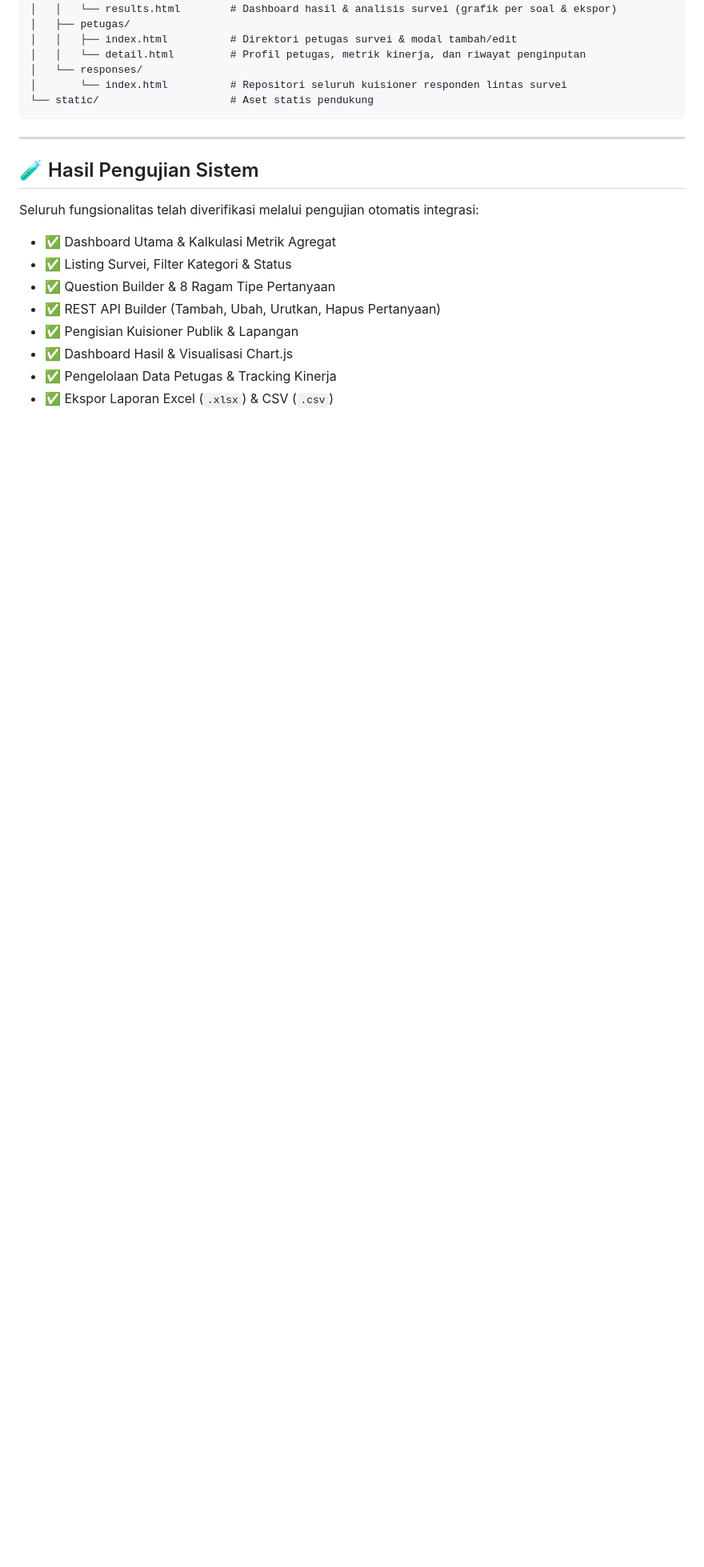
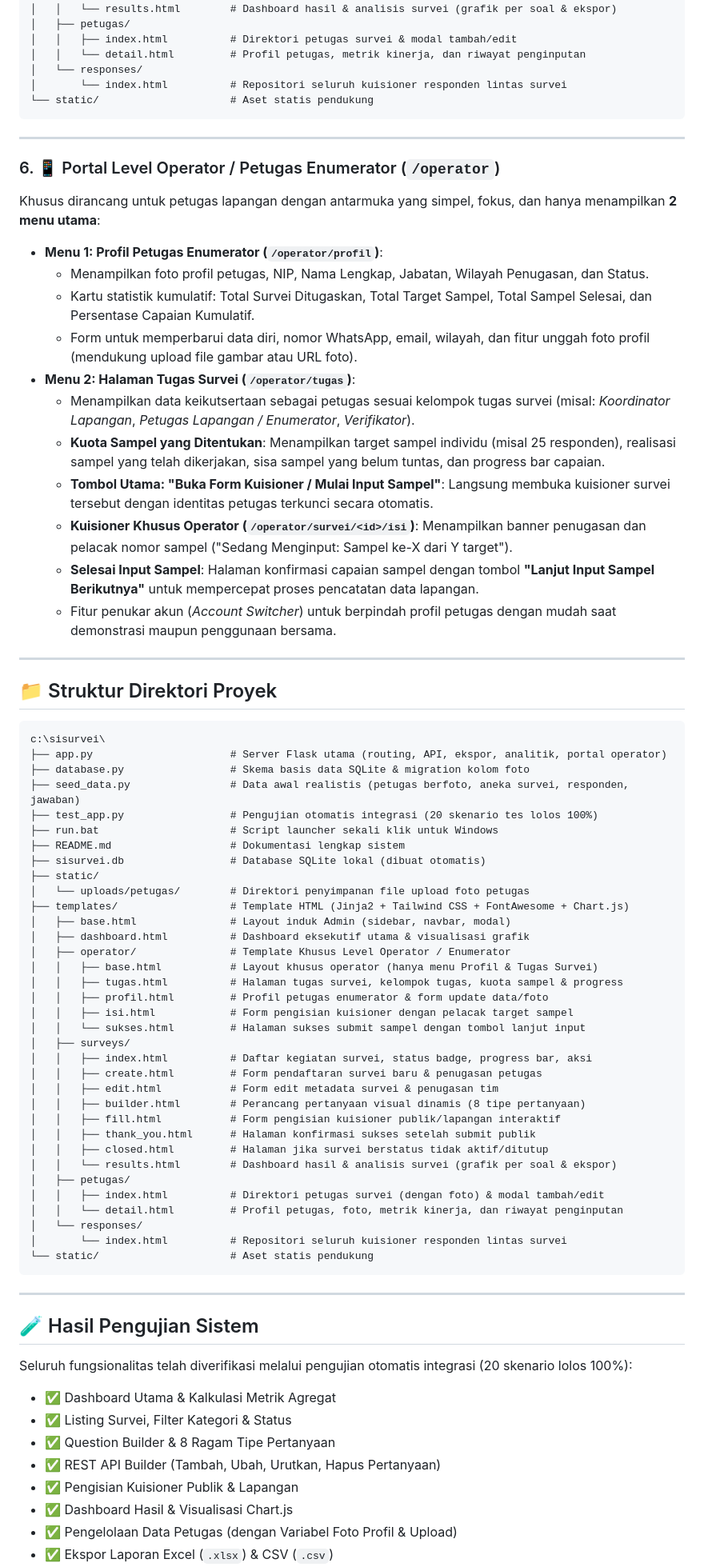
Before and after one commit to nenkai194-wq/sisurvei, a Markdown page: README.md, the part around one of its changes. Shown at 80% size. Rendered like a GitHub page; blank space fills up the shorter version.

Commit message:
Update README documentation with Operator Portal features and tests

````diff
--- a/README.md
+++ b/README.md
@@ -122,14 +122,71 @@ c:\sisurvei\
 
 ---
 
+### 6. 📱 Portal Level Operator / Petugas Enumerator (`/operator`)
+Khusus dirancang untuk petugas lapangan dengan antarmuka yang simpel, fokus, dan hanya menampilkan **2 menu utama**:
+- **Menu 1: Profil Petugas Enumerator (`/operator/profil`)**:
+  - Menampilkan foto profil petugas, NIP, Nama Lengkap, Jabatan, Wilayah Penugasan, dan Status.
+  - Kartu statistik kumulatif: Total Survei Ditugaskan, Total Target Sampel, Total Sampel Selesai, dan Persentase Capaian Kumulatif.
+  - Form untuk memperbarui data diri, nomor WhatsApp, email, wilayah, dan fitur unggah foto profil (mendukung upload file gambar atau URL foto).
+- **Menu 2: Halaman Tugas Survei (`/operator/tugas`)**:
+  - Menampilkan data keikutsertaan sebagai petugas sesuai kelompok tugas survei (misal: *Koordinator Lapangan*, *Petugas Lapangan / Enumerator*, *Verifikator*).
+  - **Kuota Sampel yang Ditentukan**: Menampilkan target sampel individu (misal 25 responden), realisasi sampel yang telah dikerjakan, sisa sampel yang belum tuntas, dan progress bar capaian.
+  - **Tombol Utama: "Buka Form Kuisioner / Mulai Input Sampel"**: Langsung membuka kuisioner survei tersebut dengan identitas petugas terkunci secara otomatis.
+  - **Kuisioner Khusus Operator (`/operator/survei/<id>/isi`)**: Menampilkan banner penugasan dan pelacak nomor sampel ("Sedang Menginput: Sampel ke-X dari Y target").
+  - **Selesai Input Sampel**: Halaman konfirmasi capaian sampel dengan tombol **"Lanjut Input Sampel Berikutnya"** untuk mempercepat proses pencatatan data lapangan.
+  - Fitur penukar akun (*Account Switcher*) untuk berpindah profil petugas dengan mudah saat demonstrasi maupun penggunaan bersama.
+
+---
+
+## 📁 Struktur Direktori Proyek
+
+```
+c:\sisurvei\
+├── app.py                      # Server Flask utama (routing, API, ekspor, analitik, portal operator)
+├── database.py                 # Skema basis data SQLite & migration kolom foto
+├── seed_data.py                # Data awal realistis (petugas berfoto, aneka survei, responden, jawaban)
+├── test_app.py                 # Pengujian otomatis integrasi (20 skenario tes lolos 100%)
+├── run.bat                     # Script launcher sekali klik untuk Windows
+├── README.md                   # Dokumentasi lengkap sistem
+├── sisurvei.db                 # Database SQLite lokal (dibuat otomatis)
+├── static/
+│   └── uploads/petugas/        # Direktori penyimpanan file upload foto petugas
+├── templates/                  # Template HTML (Jinja2 + Tailwind CSS + FontAwesome + Chart.js)
+│   ├── base.html               # Layout induk Admin (sidebar, navbar, modal)
+│   ├── dashboard.html          # Dashboard eksekutif utama & visualisasi grafik
+│   ├── operator/               # Template Khusus Level Operator / Enumerator
+│   │   ├── base.html           # Layout khusus operator (hanya menu Profil & Tugas Survei)
+│   │   ├── tugas.html          # Halaman tugas survei, kelompok tugas, kuota sampel & progress
+│   │   ├── profil.html         # Profil petugas enumerator & form update data/foto
+│   │   ├── isi.html            # Form pengisian kuisioner dengan pelacak target sampel
+│   │   └── sukses.html         # Halaman sukses submit sampel dengan tombol lanjut input
+│   ├── surveys/
+│   │   ├── index.html          # Daftar kegiatan survei, status badge, progress bar, aksi
+│   │   ├── create.html         # Form pendaftaran survei baru & penugasan petugas
+│   │   ├── edit.html           # Form edit metadata survei & penugasan tim
+│   │   ├── builder.html        # Perancang pertanyaan visual dinamis (8 tipe pertanyaan)
+│   │   ├── fill.html           # Form pengisian kuisioner publik/lapangan interaktif
+│   │   ├── thank_you.html      # Halaman konfirmasi sukses setelah submit publik
+│   │   ├── closed.html         # Halaman jika survei berstatus tidak aktif/ditutup
+│   │   └── results.html        # Dashboard hasil & analisis survei (grafik per soal & ekspor)
+│   ├── petugas/
+│   │   ├── index.html          # Direktori petugas survei (dengan foto) & modal tambah/edit
+│   │   └── detail.html         # Profil petugas, foto, metrik kinerja, dan riwayat penginputan
+│   └── responses/
+│       └── index.html          # Repositori seluruh kuisioner responden lintas survei
+└── static/                     # Aset statis pendukung
+```
+
+---
+
 ## 🧪 Hasil Pengujian Sistem
-Seluruh fungsionalitas telah diverifikasi melalui pengujian otomatis integrasi:
+Seluruh fungsionalitas telah diverifikasi melalui pengujian otomatis integrasi (20 skenario lolos 100%):
 - ✅ Dashboard Utama & Kalkulasi Metrik Agregat
 - ✅ Listing Survei, Filter Kategori & Status
 - ✅ Question Builder & 8 Ragam Tipe Pertanyaan
 - ✅ REST API Builder (Tambah, Ubah, Urutkan, Hapus Pertanyaan)
 - ✅ Pengisian Kuisioner Publik & Lapangan
 - ✅ Dashboard Hasil & Visualisasi Chart.js
-- ✅ Pengelolaan Data Petugas & Tracking Kinerja
+- ✅ Pengelolaan Data Petugas (dengan Variabel Foto Profil & Upload)
 - ✅ Ekspor Laporan Excel (`.xlsx`) & CSV (`.csv`)
 - ✅ Modal Penampil Lembar Jawaban Lengkap Responden
````
Also changed, not shown: other parts of README.md (+4 -0 lines).
